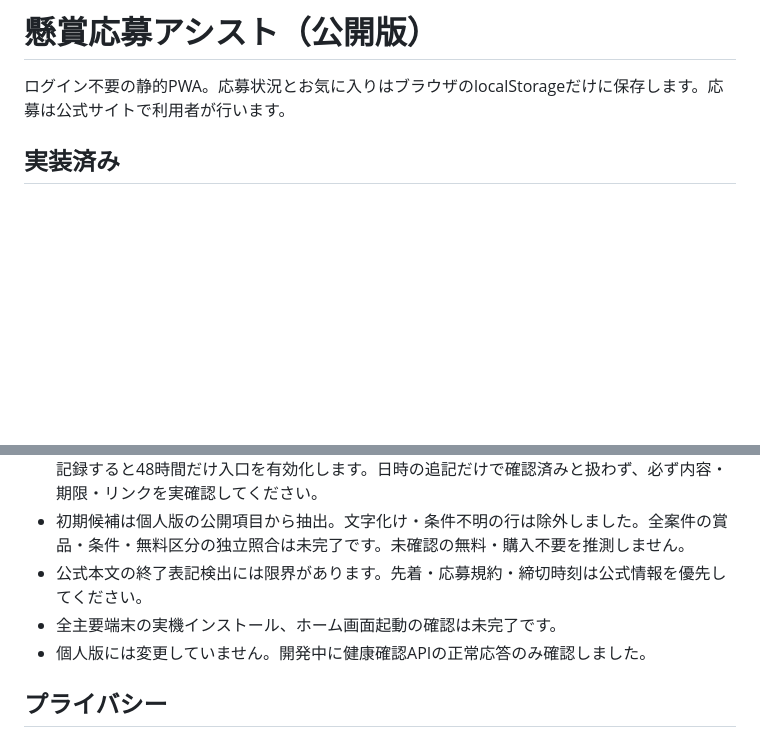
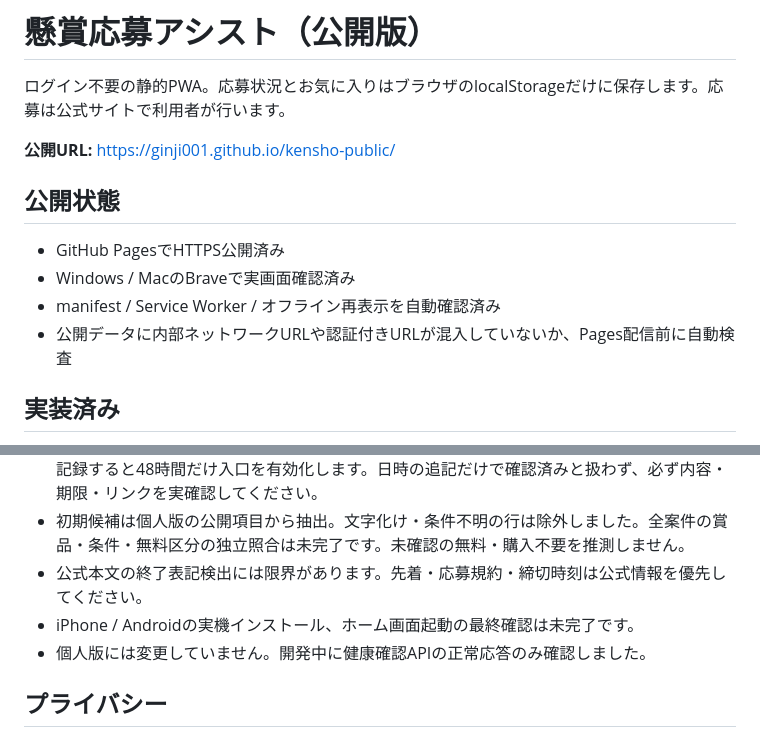
Before and after one commit to Ginji001/kensho-public, a Markdown page: README.md, 2 parts joined by grey strips. GitHub-like rendering; blank space fills up the shorter version.

Commit message:
Document live PWA URL and deployment verification

```diff
--- a/README.md
+++ b/README.md
@@ -1,6 +1,15 @@
 # 懸賞応募アシスト（公開版）
 
 ログイン不要の静的PWA。応募状況とお気に入りはブラウザのlocalStorageだけに保存します。応募は公式サイトで利用者が行います。
+
+**公開URL:** https://ginji001.github.io/kensho-public/
+
+## 公開状態
+
+- GitHub PagesでHTTPS公開済み
+- Windows / MacのBraveで実画面確認済み
+- manifest / Service Worker / オフライン再表示を自動確認済み
+- 公開データに内部ネットワークURLや認証付きURLが混入していないか、Pages配信前に自動検査
 
 ## 実装済み
 
@@ -46,7 +55,7 @@ GitHub Settings → Pages → Sourceを **GitHub Actions** に設定すると、
 - LIPSは自動アクセスしません。管理者による公式画面確認後、`manualVerifiedAt`に確認日時を記録すると48時間だけ入口を有効化します。日時の追記だけで確認済みと扱わず、必ず内容・期限・リンクを実確認してください。
 - 初期候補は個人版の公開項目から抽出。文字化け・条件不明の行は除外しました。全案件の賞品・条件・無料区分の独立照合は未完了です。未確認の無料・購入不要を推測しません。
 - 公式本文の終了表記検出には限界があります。先着・応募規約・締切時刻は公式情報を優先してください。
-- 全主要端末の実機インストール、ホーム画面起動の確認は未完了です。
+- iPhone / Androidの実機インストール、ホーム画面起動の最終確認は未完了です。
 - 個人版には変更していません。開発中に健康確認APIの正常応答のみ確認しました。
 
 ## プライバシー
```
